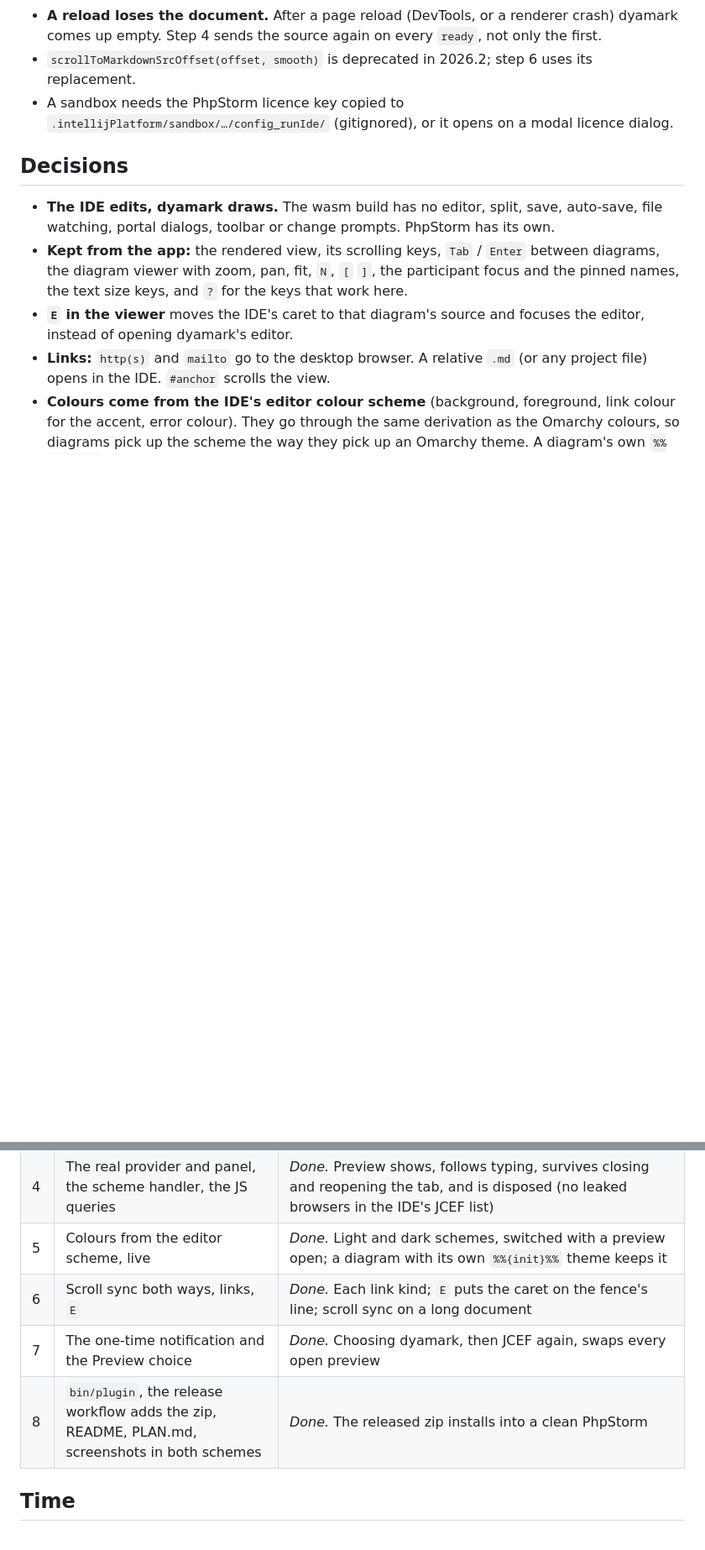
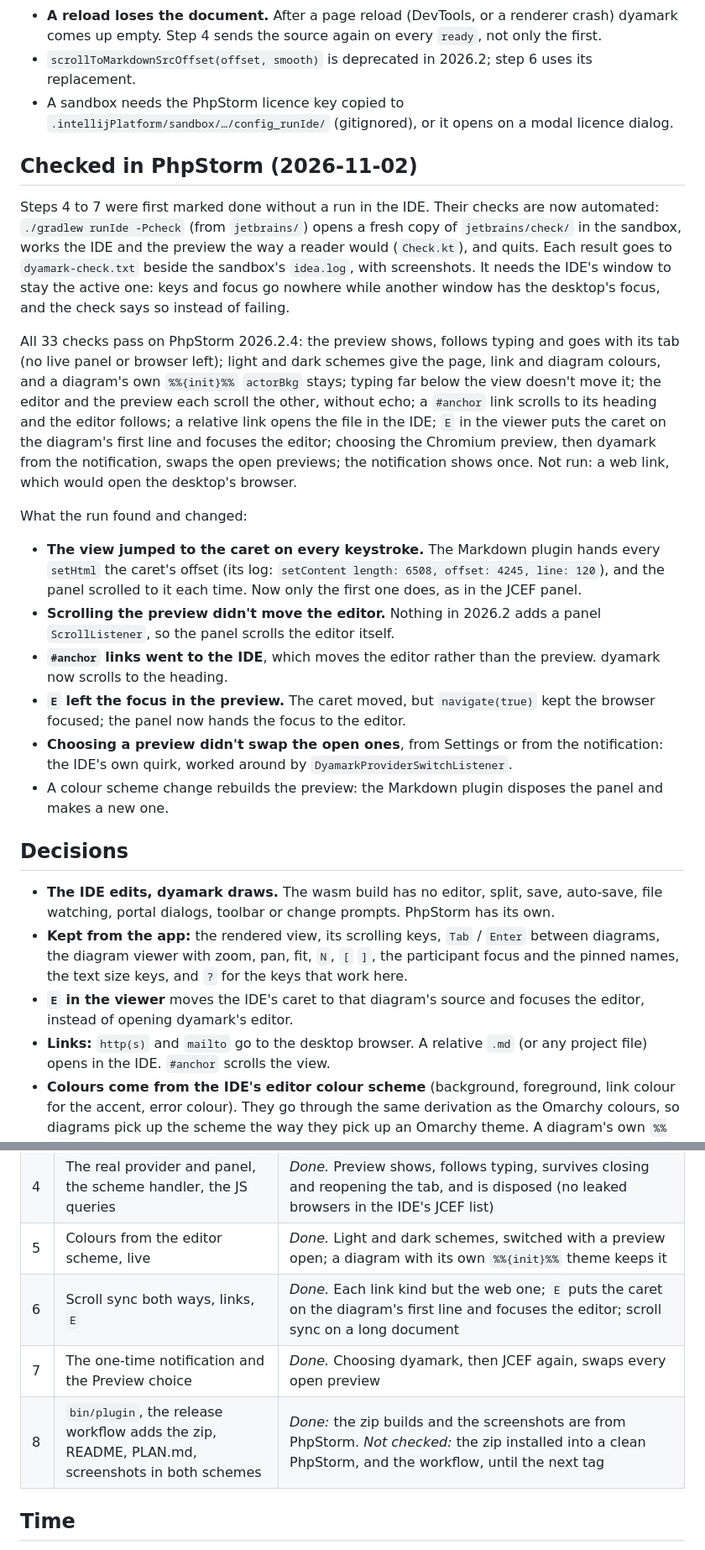
Before and after one commit to shakilnwz/dyamark, a Markdown page: docs/plans/2026-11-01-phpstorm-plugin.md, 2 parts joined by grey strips. Shown at 84% size. Rendered like a GitHub page; blank space fills up the shorter version.

```diff
--- a/docs/plans/2026-11-01-phpstorm-plugin.md
+++ b/docs/plans/2026-11-01-phpstorm-plugin.md
@@ -128,6 +131,49 @@ raw Markdown.
   `.intellijPlatform/sandbox/…/config_runIde/` (gitignored), or it opens
   on a modal licence dialog.
 
+## Checked in PhpStorm (2026-11-02)
+
+Steps 4 to 7 were first marked done without a run in the IDE. Their
+checks are now automated: `./gradlew runIde -Pcheck` (from `jetbrains/`)
+opens a fresh copy of `jetbrains/check/` in the sandbox, works the
+IDE and the preview the way a reader would (`Check.kt`), and quits. Each
+result goes to `dyamark-check.txt` beside the sandbox's `idea.log`, with
+screenshots. It needs the IDE's window to stay the active one: keys and
+focus go nowhere while another window has the desktop's focus, and the
+check says so instead of failing.
+
+All 33 checks pass on PhpStorm 2026.2.4: the preview shows, follows
+typing and goes with its tab (no live panel or browser left); light and
+dark schemes give the page, link and diagram colours, and a diagram's own
+`%%{init}%%` `actorBkg` stays; typing far below the view doesn't move it;
+the editor and the preview each scroll the other, without echo; a
+`#anchor` link scrolls to its heading and the editor follows; a relative
+link opens the file in the IDE; `E` in the viewer puts the caret on the
+diagram's first line and focuses the editor; choosing the Chromium
+preview, then dyamark from the notification, swaps the open previews;
+the notification shows once. Not run: a web link, which would open the
+desktop's browser.
+
+What the run found and changed:
+
+- **The view jumped to the caret on every keystroke.** The Markdown
+  plugin hands every `setHtml` the caret's offset (its log:
+  `setContent length: 6508, offset: 4245, line: 120`), and the panel
+  scrolled to it each time. Now only the first one does, as in the JCEF
+  panel.
+- **Scrolling the preview didn't move the editor.** Nothing in 2026.2
+  adds a panel `ScrollListener`, so the panel scrolls the editor itself.
+- **`#anchor` links went to the IDE**, which moves the editor rather
+  than the preview. dyamark now scrolls to the heading.
+- **`E` left the focus in the preview.** The caret moved, but
+  `navigate(true)` kept the browser focused; the panel now hands the
+  focus to the editor.
+- **Choosing a preview didn't swap the open ones**, from Settings or
+  from the notification: the IDE's own quirk, worked around by
+  `DyamarkProviderSwitchListener`.
+- A colour scheme change rebuilds the preview: the Markdown plugin
+  disposes the panel and makes a new one.
+
 ## Decisions
 
 - **The IDE edits, dyamark draws.** The wasm build has no editor,
@@ -271,9 +337,9 @@ Each step is tested before the next one starts.
 | 3 | `web/` and `cmd/dyamark-web/`, `bin/wasm` | Native tests of `web/` with a fake `Host`: calls before ready, debounce, `scrollToLine`, `editLine` from the viewer. A headless Chromium page loads the wasm, pushes a document and checks a screenshot |
 | 4 | The real provider and panel, the scheme handler, the JS queries | *Done.* Preview shows, follows typing, survives closing and reopening the tab, and is disposed (no leaked browsers in the IDE's JCEF list) |
 | 5 | Colours from the editor scheme, live | *Done.* Light and dark schemes, switched with a preview open; a diagram with its own `%%{init}%%` theme keeps it |
-| 6 | Scroll sync both ways, links, `E` | *Done.* Each link kind; `E` puts the caret on the fence's line; scroll sync on a long document |
+| 6 | Scroll sync both ways, links, `E` | *Done.* Each link kind but the web one; `E` puts the caret on the diagram's first line and focuses the editor; scroll sync on a long document |
 | 7 | The one-time notification and the Preview choice | *Done.* Choosing dyamark, then JCEF again, swaps every open preview |
-| 8 | `bin/plugin`, the release workflow adds the zip, README, PLAN.md, screenshots in both schemes | *Done.* The released zip installs into a clean PhpStorm |
+| 8 | `bin/plugin`, the release workflow adds the zip, README, PLAN.md, screenshots in both schemes | *Done:* the zip builds and the screenshots are from PhpStorm. *Not checked:* the zip installed into a clean PhpStorm, and the workflow, until the next tag |
 
 ## Time
 
```
Also changed, not shown: other parts of docs/plans/2026-11-01-phpstorm-plugin.md (+41 -18 lines), README.md (+6 -4 lines), jetbrains/check/api.md (added, +5 -0 lines), jetbrains/check/check.md (added, +215 -0 lines), jetbrains/check/notify.md (added, +3 -0 lines), docs/screenshots/preview-dark.png, docs/screenshots/preview-light.png, 11 other files.
